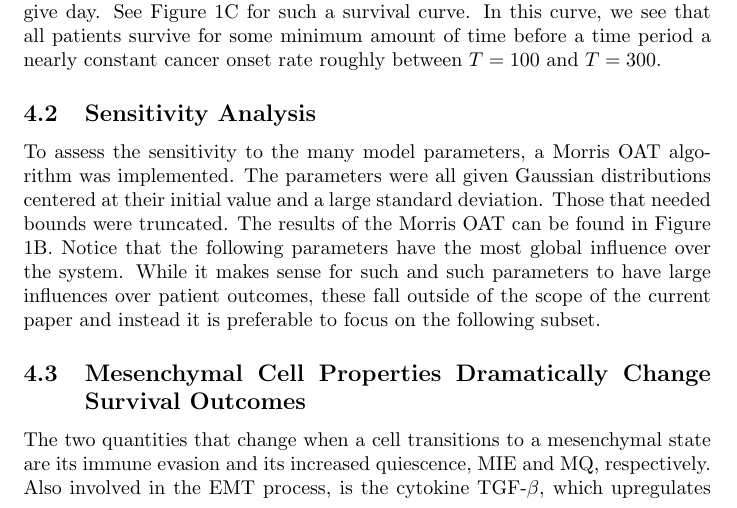
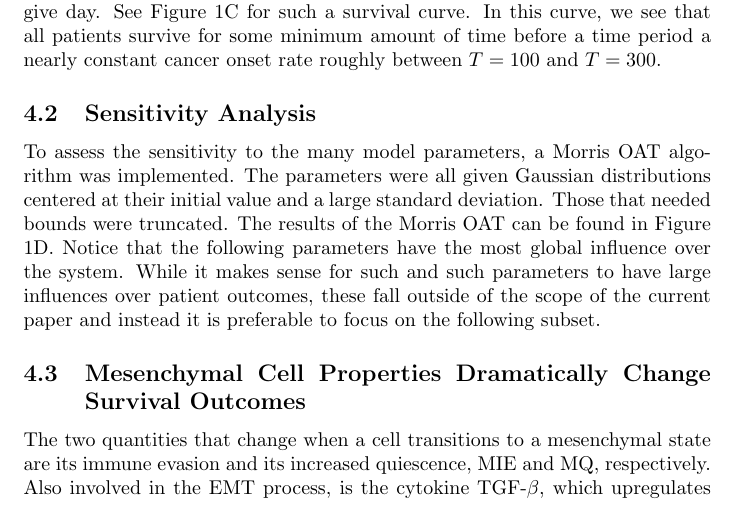
Before and after one commit to drbergman/Tumor-Immune-EMT, a LaTeX document (Paper/Paper.tex): part of page 10 of 15, cut so that both start at the same text. Compiled offline with pdfLaTeX.

Commit message:
Updated Morris_OAT Fig
Used better priors for Morris_OAT (gaussian) and singled out a few
parameters

```diff
--- a/Paper/Paper.tex
+++ b/Paper/Paper.tex
@@ -318,7 +318,7 @@ In this curve, we see that all patients survive for some minimum amount of time
 To assess the sensitivity to the many model parameters, a Morris OAT algorithm was implemented.
 The parameters were all given Gaussian distributions centered at their initial value and a large standard deviation.
 Those that needed bounds were truncated.
-The results of the Morris OAT can be found in Figure \ref{fig:ModelIntro}B.
+The results of the Morris OAT can be found in Figure \ref{fig:ModelIntro}D.
 Notice that the following parameters have the most global influence over the system.
 While it makes sense for such and such parameters to have large influences over patient outcomes, these fall outside of the scope of the current paper and instead it is preferable to focus on the following subset.
 
```
Also changed, not shown: Paper/Figs/Figure1/Figure1.pdf, Paper/Figs/Figure1/Morris_OAT.jpg (added), 3 other files.
